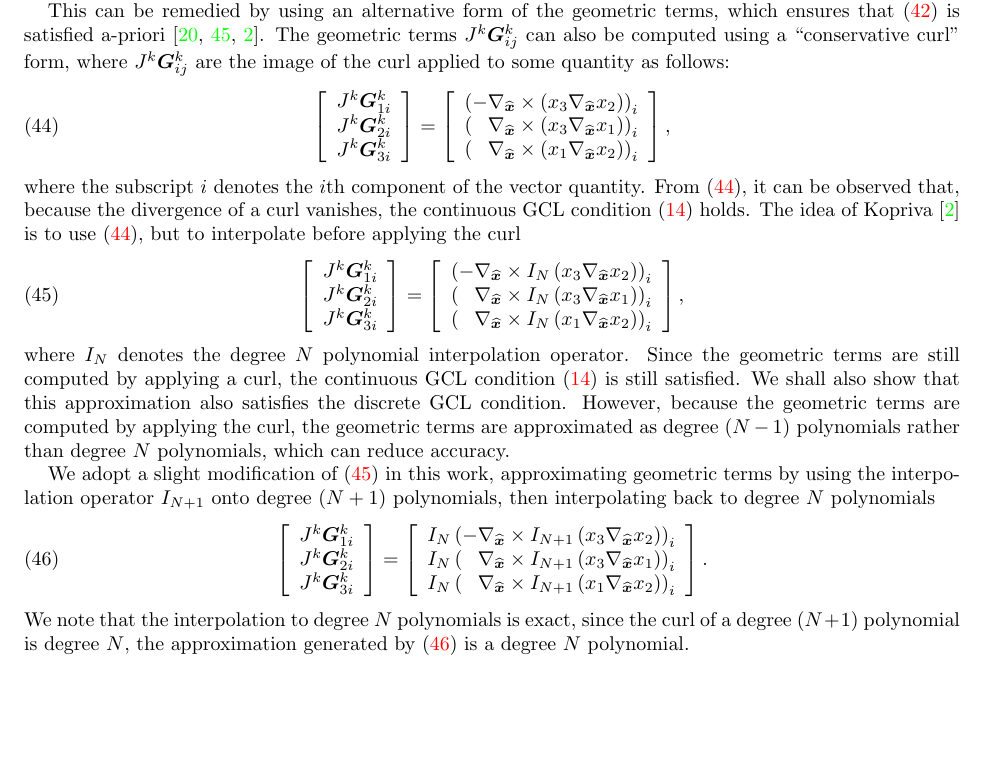
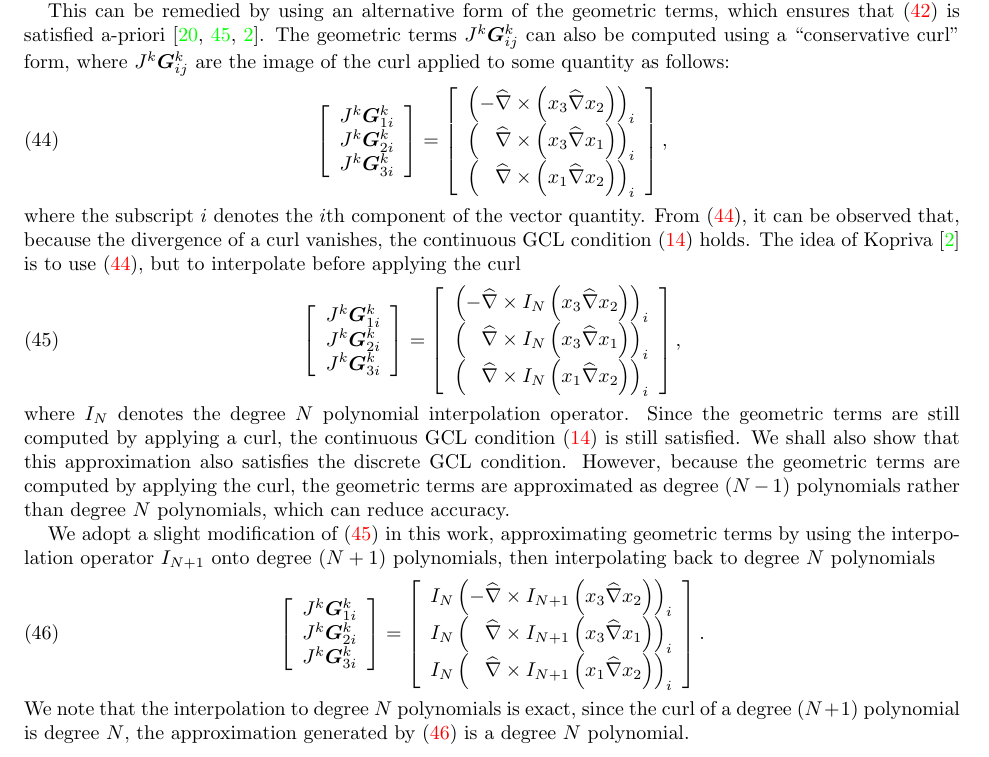
Before and after one commit to ntan15/scratch_wadge, a LaTeX paper (docs/main.tex): part of page 16 of 29, cut so that both start at the same text, the shorter picture padded with empty space. Compiled offline with pdfLaTeX.

Commit message:
Use \hat{\nabla}

```diff
--- a/docs/main.tex
+++ b/docs/main.tex
@@ -1047,9 +1047,9 @@ J^k\bm{G}^k_{1i}\\
 J^k\bm{G}^k_{2i}\\
 J^k\bm{G}^k_{3i}\end{array}} =
 \LRs{\begin{array}{c}
-    \left(         - \nabla_{\hat{\bm{x}}} \times \left(x_3 \nabla_{\hat{\bm{x}}} x_2\right)\right)_i\\
-    \left(\phantom{-}\nabla_{\hat{\bm{x}}} \times \left(x_3 \nabla_{\hat{\bm{x}}} x_1\right)\right)_i\\
-    \left(\phantom{-}\nabla_{\hat{\bm{x}}} \times \left(x_1 \nabla_{\hat{\bm{x}}} x_2\right)\right)_i\end{array}},
+    \left(         - \hat{\nabla} \times \left(x_3 \hat{\nabla} x_2\right)\right)_i\\
+    \left(\phantom{-}\hat{\nabla} \times \left(x_3 \hat{\nabla} x_1\right)\right)_i\\
+    \left(\phantom{-}\hat{\nabla} \times \left(x_1 \hat{\nabla} x_2\right)\right)_i\end{array}},
 \label{eq:conscurl}
 \end{align}
 where the subscript $i$ denotes the $i$th component of the vector quantity.
@@ -1067,9 +1067,9 @@ J^k\bm{G}^k_{1i}\\
 J^k\bm{G}^k_{2i}\\
 J^k\bm{G}^k_{3i}\end{array}} =
 \LRs{\begin{array}{c}
-    \left(         - \nabla_{\hat{\bm{x}}} \times I_N\left(x_3 \nabla_{\hat{\bm{x}}} x_2\right)\right)_i\\
-    \left(\phantom{-}\nabla_{\hat{\bm{x}}} \times I_N\left(x_3 \nabla_{\hat{\bm{x}}} x_1\right)\right)_i\\
-    \left(\phantom{-}\nabla_{\hat{\bm{x}}} \times I_N\left(x_1 \nabla_{\hat{\bm{x}}} x_2\right)\right)_i\end{array}},
+    \left(         - \hat{\nabla} \times I_N\left(x_3 \hat{\nabla} x_2\right)\right)_i\\
+    \left(\phantom{-}\hat{\nabla} \times I_N\left(x_3 \hat{\nabla} x_1\right)\right)_i\\
+    \left(\phantom{-}\hat{\nabla} \times I_N\left(x_1 \hat{\nabla} x_2\right)\right)_i\end{array}},
 \label{eq:iconscurl}
 \end{align}
 where $I_N$ denotes the degree $N$ polynomial interpolation operator. Since the geometric terms are still computed by applying a curl, the continuous GCL condition (\ref{eq:gcl}) is still satisfied. We shall also show that this approximation also satisfies the discrete GCL condition. However, because the geometric terms are computed by applying the curl, the geometric terms are approximated as degree $(N-1)$ polynomials rather than degree $N$ polynomials, which can reduce accuracy.
@@ -1081,9 +1081,9 @@ J^k\bm{G}^k_{1i}\\
 J^k\bm{G}^k_{2i}\\
 J^k\bm{G}^k_{3i}\end{array}} =
 \LRs{\begin{array}{c}
-    I_N\left(         - \nabla_{\hat{\bm{x}}} \times I_{N+1}\left(x_3 \nabla_{\hat{\bm{x}}} x_2\right)\right)_i\\
-    I_N\left(\phantom{-}\nabla_{\hat{\bm{x}}} \times I_{N+1}\left(x_3 \nabla_{\hat{\bm{x}}} x_1\right)\right)_i\\
-    I_N\left(\phantom{-}\nabla_{\hat{\bm{x}}} \times I_{N+1}\left(x_1 \nabla_{\hat{\bm{x}}} x_2\right)\right)_i\end{array}}.
+    I_N\left(         - \hat{\nabla} \times I_{N+1}\left(x_3 \hat{\nabla} x_2\right)\right)_i\\
+    I_N\left(\phantom{-}\hat{\nabla} \times I_{N+1}\left(x_3 \hat{\nabla} x_1\right)\right)_i\\
+    I_N\left(\phantom{-}\hat{\nabla} \times I_{N+1}\left(x_1 \hat{\nabla} x_2\right)\right)_i\end{array}}.
 \label{eq:iconscurl2}
 \end{align}
 We note that the interpolation to degree $N$ polynomials is exact, since the curl of a degree $(N+1)$ polynomial is degree $N$, the approximation generated by (\ref{eq:iconscurl2}) is a degree $N$ polynomial.
```
